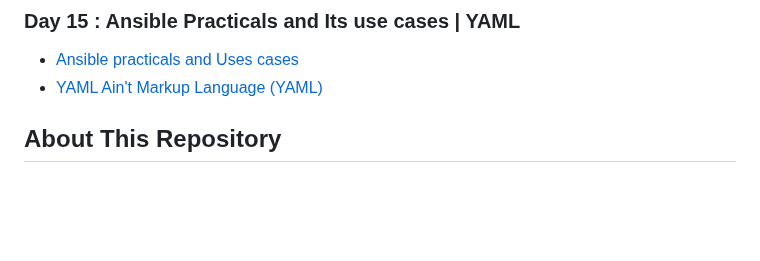
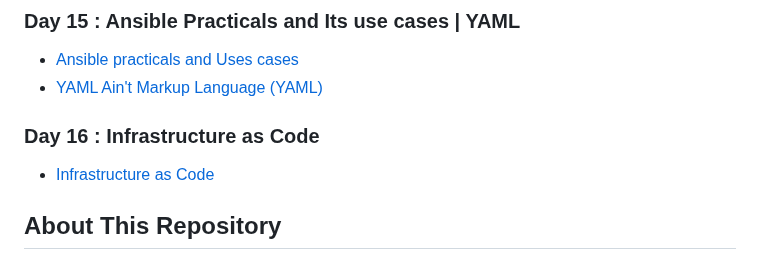
Before and after one commit to whoami-anoint/DevOps-Diary, a Markdown page: README.md, the part around the change. Drawn GitHub-style; blank space fills up the shorter version.

```diff
--- a/README.md
+++ b/README.md
@@ -59,6 +59,9 @@ Welcome to the DevOps Diary! 🚀 If you're on a DevOps learning journey, you're
 ### Day 15 : Ansible Practicals and Its use cases | YAML
 - [Ansible practicals and Uses cases](/Day%2015/ansible_practical.md)
 - [YAML Ain't Markup Language (YAML)](/Day%2015/YAML/Yaml.md)
+
+### Day 16 : Infrastructure as Code
+- [Infrastructure as Code](/Day%2016/%20Infrastructure%20as%20Code.md)
 ## About This Repository
 
 This repository is a collection of notes and resources to assist you on your DevOps journey. Feel free to explore the chapters, ask questions in the discussions, and contribute by creating [pull requests](https://github.com/whoami-anoint/DevOps-Diary/pulls).
```
